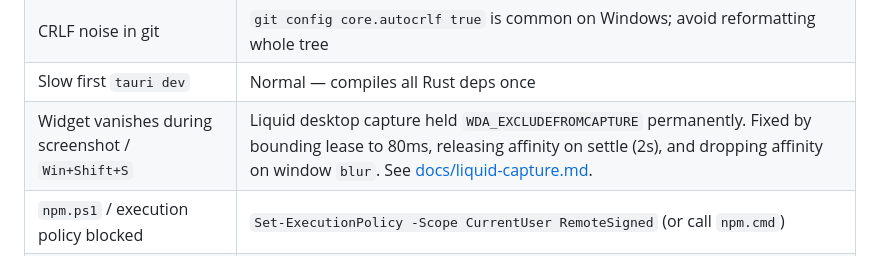
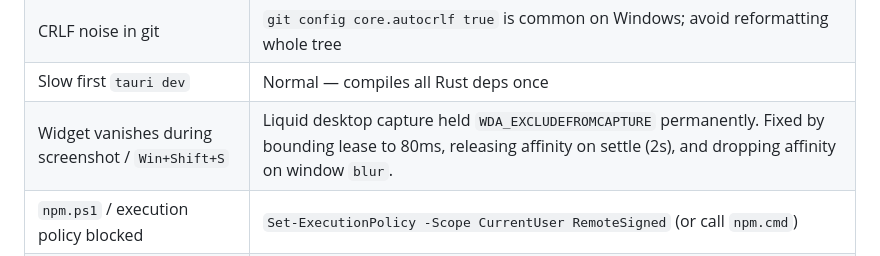
Before and after one commit to sky64422/EconomyWarRoom, a Markdown page: docs/windows-dev.md, the part around the change. Rendered like a GitHub page.

Commit message:
docs: remove temporary liquid-capture.md guide

```diff
--- a/docs/windows-dev.md
+++ b/docs/windows-dev.md
@@ -171,7 +171,7 @@ Native hardware tests and Rust geometry tests are separate evidence.
 | npm scripts fail on `cd` | Use PowerShell 7+ or run `cargo` commands inside `src-tauri` manually |
 | CRLF noise in git | `git config core.autocrlf true` is common on Windows; avoid reformatting whole tree |
 | Slow first `tauri dev` | Normal — compiles all Rust deps once |
-| Widget vanishes during screenshot / `Win+Shift+S` | Liquid desktop capture held `WDA_EXCLUDEFROMCAPTURE` permanently. Fixed by bounding lease to 80ms, releasing affinity on settle (2s), and dropping affinity on window `blur`. See [docs/liquid-capture.md](liquid-capture.md). |
+| Widget vanishes during screenshot / `Win+Shift+S` | Liquid desktop capture held `WDA_EXCLUDEFROMCAPTURE` permanently. Fixed by bounding lease to 80ms, releasing affinity on settle (2s), and dropping affinity on window `blur`. |
 | `npm.ps1` / execution policy blocked | `Set-ExecutionPolicy -Scope CurrentUser RemoteSigned` (or call `npm.cmd`) |
 | `rustc` / `cargo` not found after install | Open a **new** terminal so PATH picks up `%USERPROFILE%\.cargo\bin` |
 | `link.exe` not on PATH | Expected; cargo finds MSVC via Build Tools registry — install **Desktop development with C++** if link fails during build |
```
Also changed, not shown: docs/liquid-capture.md (deleted, +0 -180 lines).
